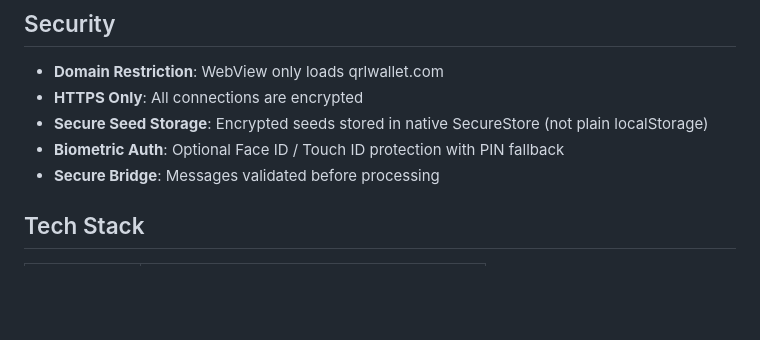
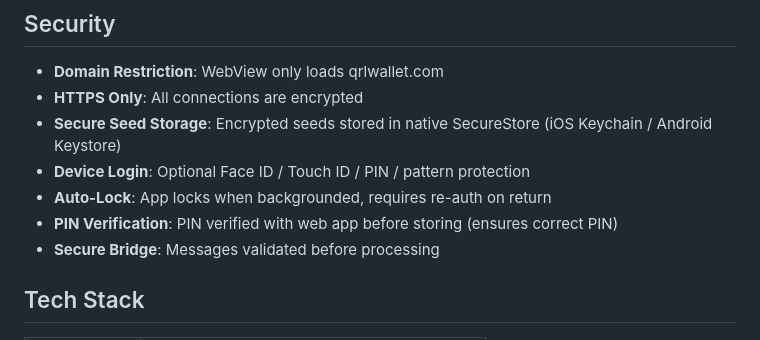
Before and after one commit to DigitalGuards/myqrlwallet-app, a Markdown page: README.md, the part around one of its changes. Rendered like a GitHub page; blank space fills up the shorter version.

```diff
--- a/README.md
+++ b/README.md
@@ -230,8 +237,10 @@ cd ios && xcodebuild -workspace myqrlwallet.xcworkspace -scheme myqrlwallet
 
 - **Domain Restriction**: WebView only loads qrlwallet.com
 - **HTTPS Only**: All connections are encrypted
-- **Secure Seed Storage**: Encrypted seeds stored in native SecureStore (not plain localStorage)
-- **Biometric Auth**: Optional Face ID / Touch ID protection with PIN fallback
+- **Secure Seed Storage**: Encrypted seeds stored in native SecureStore (iOS Keychain / Android Keystore)
+- **Device Login**: Optional Face ID / Touch ID / PIN / pattern protection
+- **Auto-Lock**: App locks when backgrounded, requires re-auth on return
+- **PIN Verification**: PIN verified with web app before storing (ensures correct PIN)
 - **Secure Bridge**: Messages validated before processing
 
 ## Tech Stack
```
Also changed, not shown: other parts of README.md (+20 -13 lines).
